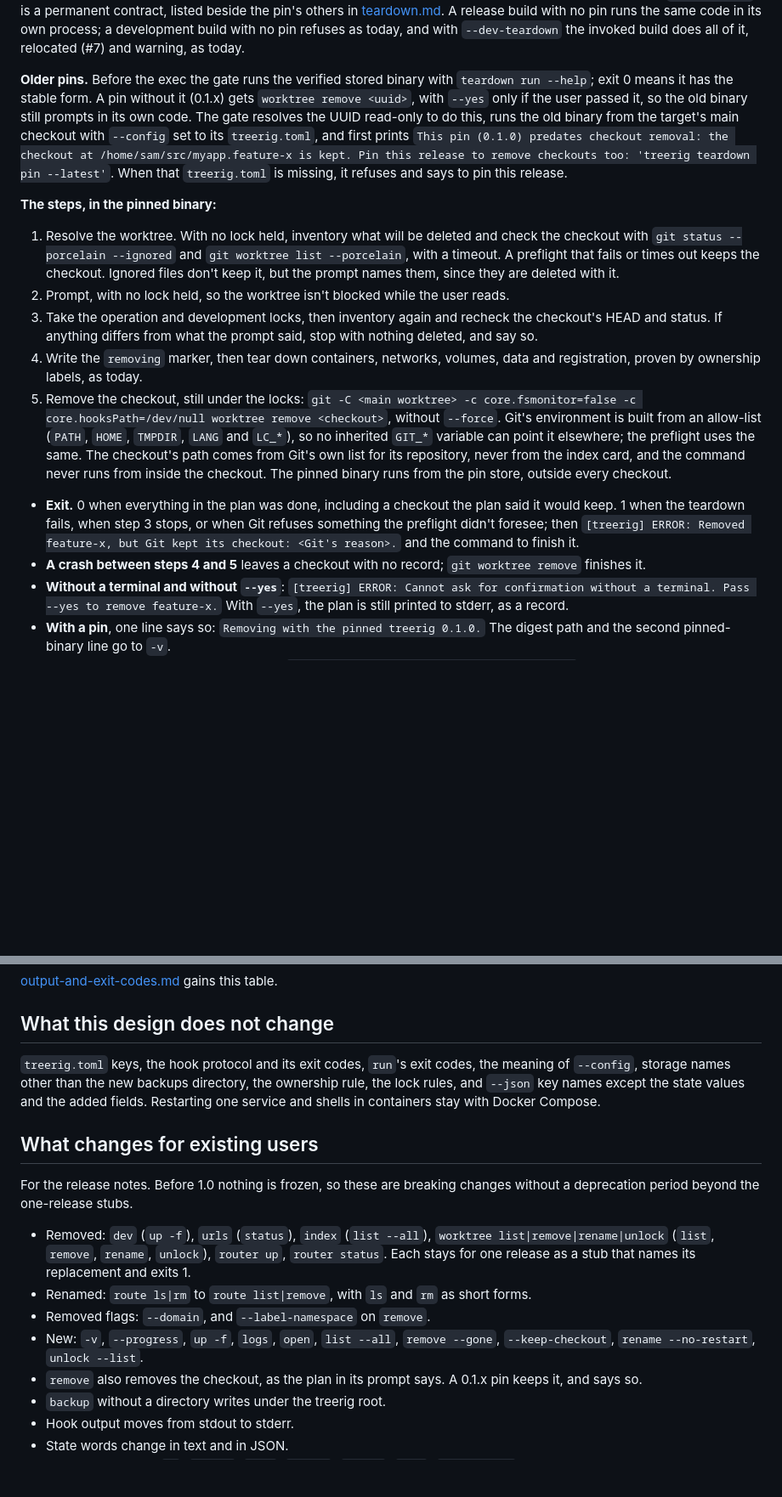
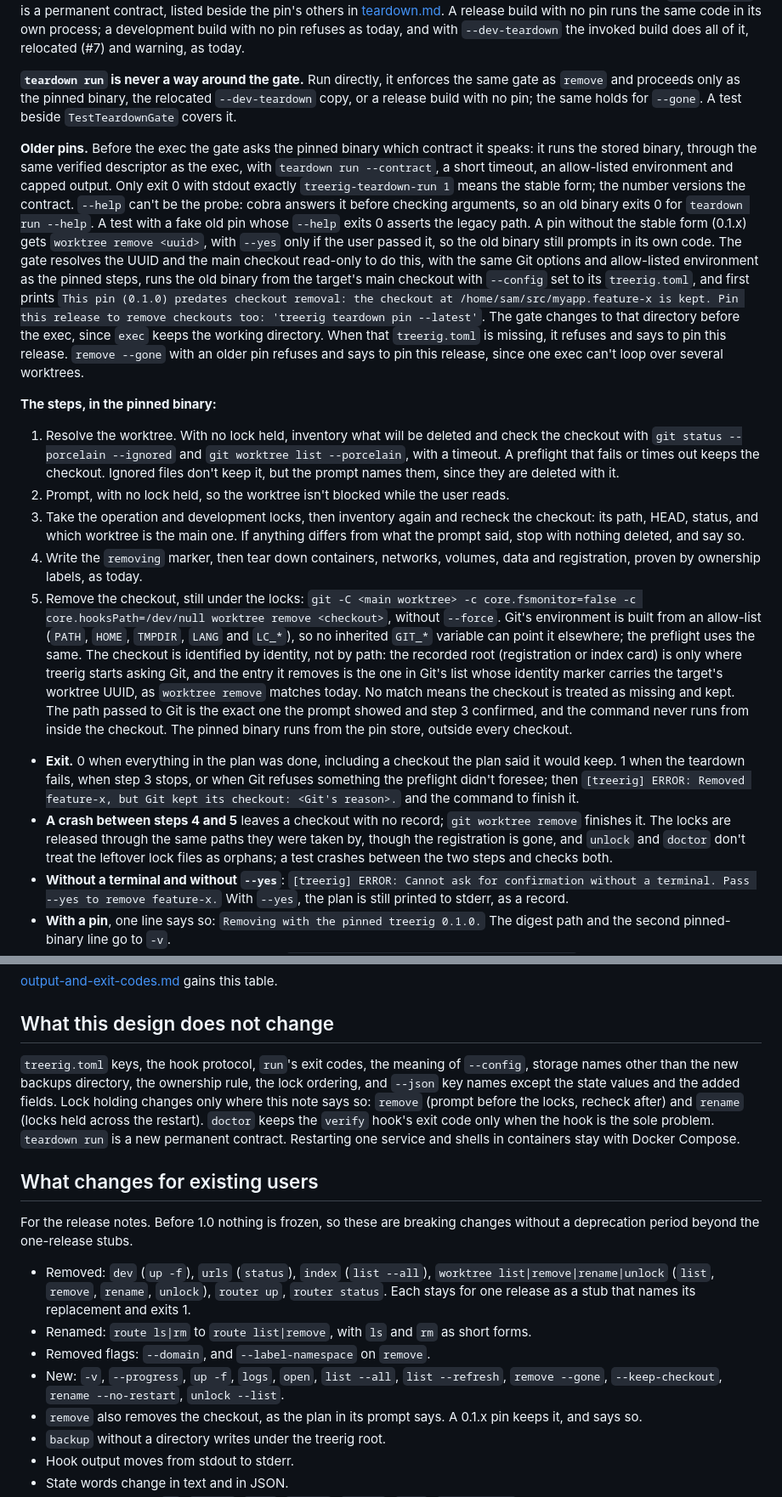
Before and after one commit to sofired/treerig, a Markdown page: docs/design/cli-1.0.md, 2 parts joined by grey strips. Shown at 85% size. Drawn GitHub-style; blank space fills up the shorter version.

Commit message:
docs(design): probe pins with a contract token, gate teardown run itself, identify the checkout by identity, and settle the round-3 points

```diff
--- a/docs/design/cli-1.0.md
+++ b/docs/design/cli-1.0.md
@@ -639,15 +643,30 @@ its own process; a development build with no pin refuses as today, and with
 `--dev-teardown` the invoked build does all of it, relocated (#7) and warning,
 as today.
 
-**Older pins.** Before the exec the gate runs the verified stored binary with
-`teardown run --help`; exit 0 means it has the stable form. A pin without it
-(0.1.x) gets `worktree remove <uuid>`, with `--yes` only if the user passed it,
+**`teardown run` is never a way around the gate.** Run directly, it enforces
+the same gate as `remove` and proceeds only as the pinned binary, the relocated
+`--dev-teardown` copy, or a release build with no pin; the same holds for
+`--gone`. A test beside `TestTeardownGate` covers it.
+
+**Older pins.** Before the exec the gate asks the pinned binary which contract
+it speaks: it runs the stored binary, through the same verified descriptor as
+the exec, with `teardown run --contract`, a short timeout, an allow-listed
+environment and capped output. Only exit 0 with stdout exactly
+`treerig-teardown-run 1` means the stable form; the number versions the
+contract. `--help` can't be the probe: cobra answers it before checking
+arguments, so an old binary exits 0 for `teardown run --help`. A test with a
+fake old pin whose `--help` exits 0 asserts the legacy path. A pin without the
+stable form (0.1.x) gets `worktree remove <uuid>`, with `--yes` only if the user passed it,
 so the old binary still prompts in its own code. The gate resolves the UUID
-read-only to do this, runs the old binary from the target's main checkout with
+and the main checkout read-only to do this, with the same Git options and
+allow-listed environment as the pinned steps, runs the old binary from the target's main checkout with
 `--config` set to its `treerig.toml`, and first prints `This pin (0.1.0)
 predates checkout removal: the checkout at /home/sam/src/myapp.feature-x is
 kept. Pin this release to remove checkouts too: 'treerig teardown pin --latest'`.
-When that `treerig.toml` is missing, it refuses and says to pin this release.
+The gate changes to that directory before the exec, since `exec` keeps the
+working directory. When that `treerig.toml` is missing, it refuses and says to
+pin this release. `remove --gone` with an older pin refuses and says to pin
+this release, since one exec can't loop over several worktrees.
 
 **The steps, in the pinned binary:**
 
@@ -658,17 +677,22 @@ When that `treerig.toml` is missing, it refuses and says to pin this release.
    they are deleted with it.
 2. Prompt, with no lock held, so the worktree isn't blocked while the user reads.
 3. Take the operation and development locks, then inventory again and recheck
-   the checkout's HEAD and status. If anything differs from what the prompt
-   said, stop with nothing deleted, and say so.
+   the checkout: its path, HEAD, status, and which worktree is the main one. If
+   anything differs from what the prompt said, stop with nothing deleted, and
+   say so.
 4. Write the `removing` marker, then tear down containers, networks, volumes,
    data and registration, proven by ownership labels, as today.
 5. Remove the checkout, still under the locks: `git -C <main worktree> -c
    core.fsmonitor=false -c core.hooksPath=/dev/null worktree remove <checkout>`,
    without `--force`. Git's environment is built from an allow-list (`PATH`,
    `HOME`, `TMPDIR`, `LANG` and `LC_*`), so no inherited `GIT_*` variable can
-   point it elsewhere; the preflight uses the same. The checkout's path comes
-   from Git's own list for its repository, never from the index card, and the
-   command never runs from inside the checkout. The pinned binary runs from the
+   point it elsewhere; the preflight uses the same. The checkout is identified
+   by identity, not by path: the recorded root (registration or index card) is
+   only where treerig starts asking Git, and the entry it removes is the one in
+   Git's list whose identity marker carries the target's worktree UUID, as
+   `worktree remove` matches today. No match means the checkout is treated as
+   missing and kept. The path passed to Git is the exact one the prompt showed
+   and step 3 confirmed, and the command never runs from inside the checkout. The pinned binary runs from the
    pin store, outside every checkout.
 
 - **Exit.** 0 when everything in the plan was done, including a checkout the
@@ -677,7 +701,10 @@ When that `treerig.toml` is missing, it refuses and says to pin this release.
   Removed feature-x, but Git kept its checkout: <Git's reason>.` and the
   command to finish it.
 - **A crash between steps 4 and 5** leaves a checkout with no record; `git
-  worktree remove` finishes it.
+  worktree remove` finishes it. The locks are released through the same paths
+  they were taken by, though the registration is gone, and `unlock` and
+  `doctor` don't treat the leftover lock files as orphans; a test crashes
+  between the two steps and checks both.
 - **Without a terminal and without `--yes`**: `[treerig] ERROR: Cannot ask for
   confirmation without a terminal. Pass --yes to remove feature-x.` With
   `--yes`, the plan is still printed to stderr, as a record.
@@ -776,10 +803,13 @@ worktree whose state is `unknown`, are listed as skipped.
 
 ## What this design does not change
 
-`treerig.toml` keys, the hook protocol and its exit codes, `run`'s exit codes,
-the meaning of `--config`, storage names other than the new backups directory,
-the ownership rule, the lock rules, and `--json` key names except the state
-values and the added fields. Restarting one service and shells in containers
+`treerig.toml` keys, the hook protocol, `run`'s exit codes, the meaning of
+`--config`, storage names other than the new backups directory, the ownership
+rule, the lock ordering, and `--json` key names except the state values and
+the added fields. Lock holding changes only where this note says so: `remove`
+(prompt before the locks, recheck after) and `rename` (locks held across the
+restart). `doctor` keeps the `verify` hook's exit code only when the hook is the
+sole problem. `teardown run` is a new permanent contract. Restarting one service and shells in containers
 stay with Docker Compose.
 
 ## What changes for existing users
@@ -794,8 +824,9 @@ changes without a deprecation period beyond the one-release stubs.
 - Renamed: `route ls|rm` to `route list|remove`, with `ls` and `rm` as short
   forms.
 - Removed flags: `--domain`, and `--label-namespace` on `remove`.
-- New: `-v`, `--progress`, `up -f`, `logs`, `open`, `list --all`, `remove
-  --gone`, `--keep-checkout`, `rename --no-restart`, `unlock --list`.
+- New: `-v`, `--progress`, `up -f`, `logs`, `open`, `list --all`, `list
+  --refresh`, `remove --gone`, `--keep-checkout`, `rename --no-restart`,
+  `unlock --list`.
 - `remove` also removes the checkout, as the plan in its prompt says. A 0.1.x
   pin keeps it, and says so.
 - `backup` without a directory writes under the treerig root.
```
Also changed, not shown: other parts of docs/design/cli-1.0.md (+12 -4 lines).
